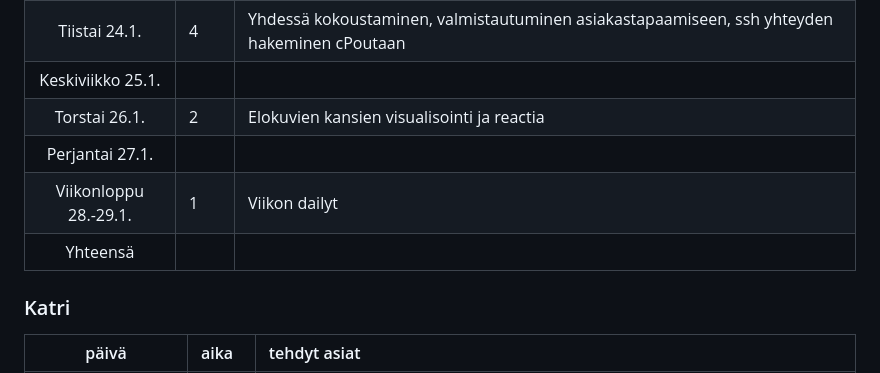
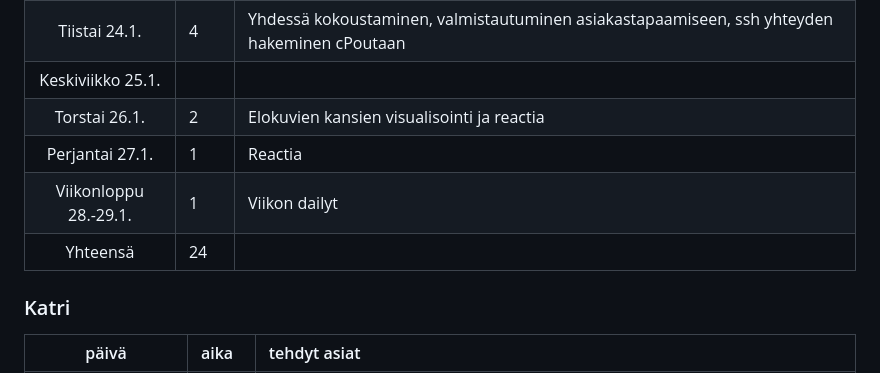
Before and after one commit to movie-book-recommender/movie-book-recommender-project, a Markdown page: Documentation/reports/sprint0.md, the part around the change. Rendered like a GitHub page.

```diff
--- a/Documentation/reports/sprint0.md
+++ b/Documentation/reports/sprint0.md
@@ -31,9 +31,9 @@
 |Tiistai 24.1.|4|Yhdessä kokoustaminen, valmistautuminen asiakastapaamiseen, ssh yhteyden hakeminen cPoutaan|
 |Keskiviikko 25.1.|||
 |Torstai 26.1.|2|Elokuvien kansien visualisointi ja reactia|
-|Perjantai 27.1.|||
+|Perjantai 27.1.|1|Reactia|
 |Viikonloppu 28.-29.1.|1|Viikon dailyt|
-|Yhteensä| | |
+|Yhteensä|24 | |
 
 ### Katri
 | päivä | aika | tehdyt asiat  |
```
